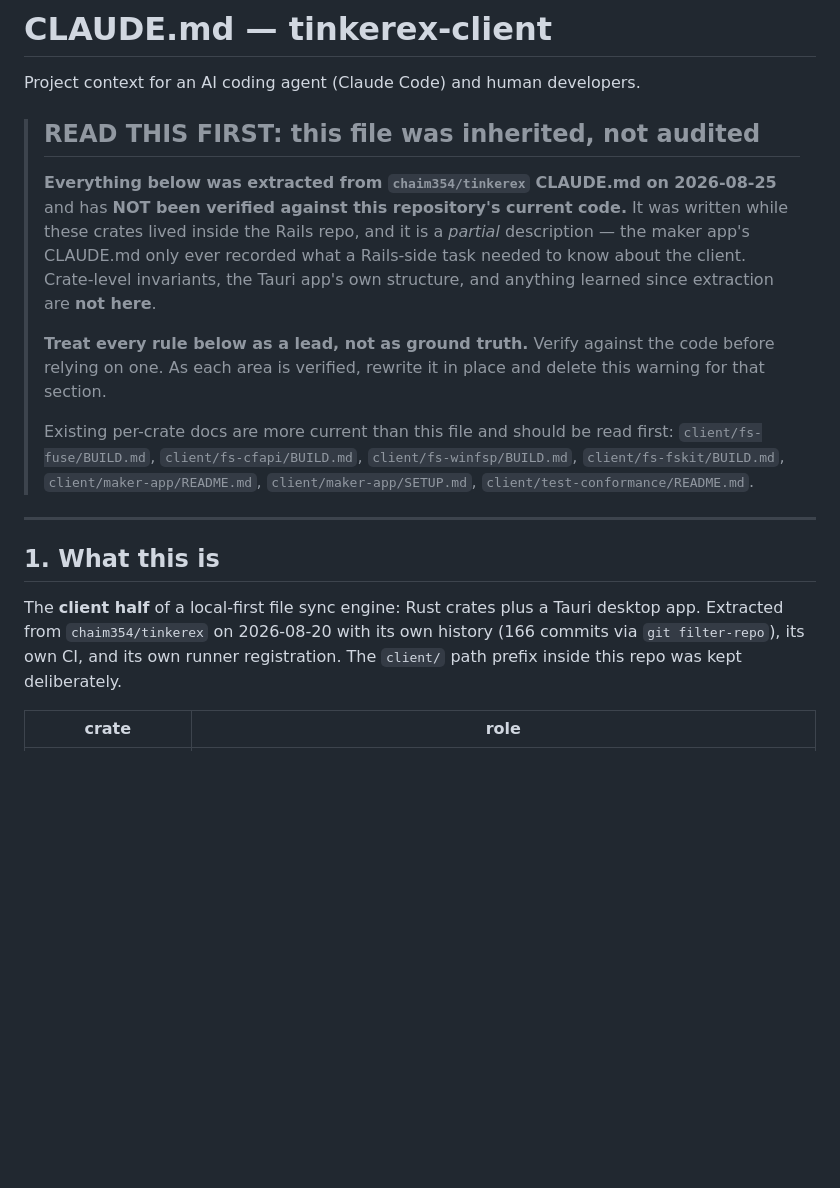
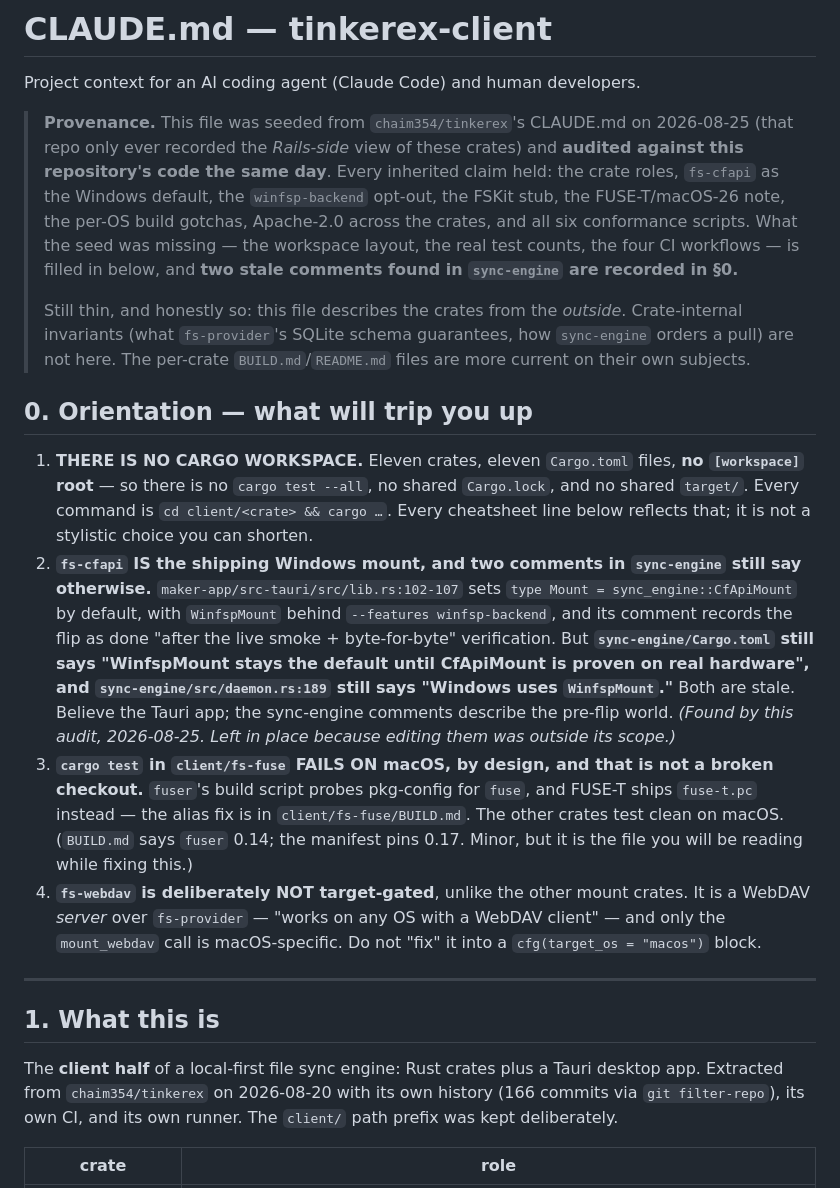
Before and after one commit to chaim354/tinkerex-client, a Markdown page: CLAUDE.md, the part around one of its changes. Drawn GitHub-style; blank space fills up the shorter version.

```diff
--- a/CLAUDE.md
+++ b/CLAUDE.md
@@ -2,22 +2,40 @@
 
 Project context for an AI coding agent (Claude Code) and human developers.
 
-> ## READ THIS FIRST: this file was inherited, not audited
+> **Provenance.** This file was seeded from `chaim354/tinkerex`'s CLAUDE.md on 2026-08-25 (that
+> repo only ever recorded the *Rails-side* view of these crates) and **audited against this
+> repository's code the same day**. Every inherited claim held: the crate roles, `fs-cfapi` as the
+> Windows default, the `winfsp-backend` opt-out, the FSKit stub, the FUSE-T/macOS-26 note, the
+> per-OS build gotchas, Apache-2.0 across the crates, and all six conformance scripts. What the
+> seed was missing — the workspace layout, the real test counts, the four CI workflows — is filled
+> in below, and **two stale comments found in `sync-engine` are recorded in §0.**
 >
-> **Everything below was extracted from `chaim354/tinkerex` CLAUDE.md on 2026-08-25** and has
-> **NOT been verified against this repository's current code.** It was written while these crates
-> lived inside the Rails repo, and it is a *partial* description — the maker app's CLAUDE.md only
-> ever recorded what a Rails-side task needed to know about the client. Crate-level invariants,
-> the Tauri app's own structure, and anything learned since extraction are **not here**.
->
-> **Treat every rule below as a lead, not as ground truth.** Verify against the code before
-> relying on one. As each area is verified, rewrite it in place and delete this warning for that
-> section.
->
-> Existing per-crate docs are more current than this file and should be read first:
-> `client/fs-fuse/BUILD.md`, `client/fs-cfapi/BUILD.md`, `client/fs-winfsp/BUILD.md`,
-> `client/fs-fskit/BUILD.md`, `client/maker-app/README.md`, `client/maker-app/SETUP.md`,
-> `client/test-conformance/README.md`.
+> Still thin, and honestly so: this file describes the crates from the *outside*. Crate-internal
+> invariants (what `fs-provider`'s SQLite schema guarantees, how `sync-engine` orders a pull) are
+> not here. The per-crate `BUILD.md`/`README.md` files are more current on their own subjects.
+
+## 0. Orientation — what will trip you up
+
+1. **THERE IS NO CARGO WORKSPACE.** Eleven crates, eleven `Cargo.toml` files, **no `[workspace]`
+   root** — so there is no `cargo test --all`, no shared `Cargo.lock`, and no shared `target/`.
+   Every command is `cd client/<crate> && cargo …`. Every cheatsheet line below reflects that; it
+   is not a stylistic choice you can shorten.
+2. **`fs-cfapi` IS the shipping Windows mount, and two comments in `sync-engine` still say
+   otherwise.** `maker-app/src-tauri/src/lib.rs:102-107` sets `type Mount = sync_engine::CfApiMount`
+   by default, with `WinfspMount` behind `--features winfsp-backend`, and its comment records the
+   flip as done "after the live smoke + byte-for-byte" verification. But
+   **`sync-engine/Cargo.toml` still says "WinfspMount stays the default until CfApiMount is proven
+   on real hardware", and `sync-engine/src/daemon.rs:189` still says "Windows uses `WinfspMount`."**
+   Both are stale. Believe the Tauri app; the sync-engine comments describe the pre-flip world.
+   *(Found by this audit, 2026-08-25. Left in place because editing them was outside its scope.)*
+3. **`cargo test` in `client/fs-fuse` FAILS ON macOS, by design, and that is not a broken
+   checkout.** `fuser`'s build script probes pkg-config for `fuse`, and FUSE-T ships `fuse-t.pc`
+   instead — the alias fix is in `client/fs-fuse/BUILD.md`. The other crates test clean on macOS.
+   (`BUILD.md` says `fuser` 0.14; the manifest pins 0.17. Minor, but it is the file you will be
+   reading while fixing this.)
+4. **`fs-webdav` is deliberately NOT target-gated**, unlike the other mount crates. It is a WebDAV
+   *server* over `fs-provider` — "works on any OS with a WebDAV client" — and only the
+   `mount_webdav` call is macOS-specific. Do not "fix" it into a `cfg(target_os = "macos")` block.
 
 ---
 
@@ -25,8 +43,7 @@ Project context for an AI coding agent (Claude Code) and human developers.
 
 The **client half** of a local-first file sync engine: Rust crates plus a Tauri desktop app.
 Extracted from `chaim354/tinkerex` on 2026-08-20 with its own history (166 commits via
-`git filter-repo`), its own CI, and its own runner registration. The `client/` path prefix inside
-this repo was kept deliberately.
+`git filter-repo`), its own CI, and its own runner. The `client/` path prefix was kept deliberately.
 
 | crate | role |
 |---|---|
```
Also changed, not shown: other parts of CLAUDE.md (+52 -43 lines).
